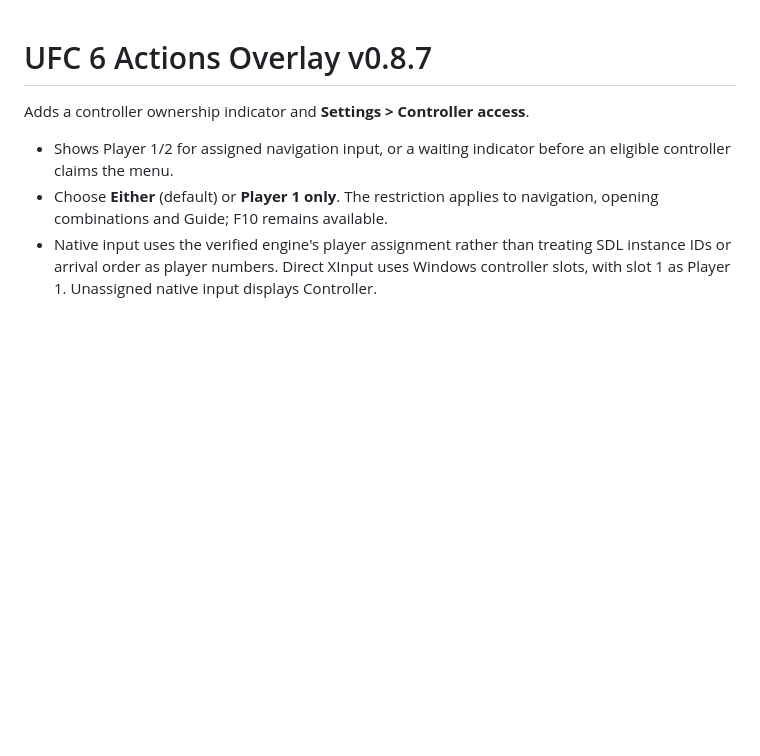
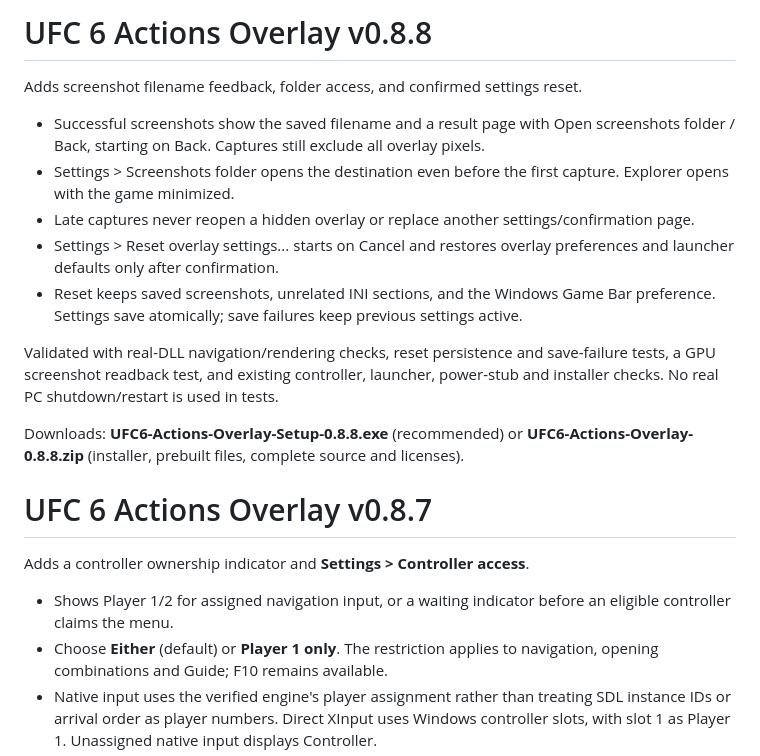
Before and after one commit to thyaguster/ufc6-actions-overlay, a Markdown page: RELEASE-NOTES.md, the part around the change. Drawn GitHub-style; blank space fills up the shorter version.

```diff
--- a/RELEASE-NOTES.md
+++ b/RELEASE-NOTES.md
@@ -1,3 +1,17 @@
+# UFC 6 Actions Overlay v0.8.8
+
+Adds screenshot filename feedback, folder access, and confirmed settings reset.
+
+- Successful screenshots show the saved filename and a result page with Open screenshots folder / Back, starting on Back. Captures still exclude all overlay pixels.
+- Settings > Screenshots folder opens the destination even before the first capture. Explorer opens with the game minimized.
+- Late captures never reopen a hidden overlay or replace another settings/confirmation page.
+- Settings > Reset overlay settings... starts on Cancel and restores overlay preferences and launcher defaults only after confirmation.
+- Reset keeps saved screenshots, unrelated INI sections, and the Windows Game Bar preference. Settings save atomically; save failures keep previous settings active.
+
+Validated with real-DLL navigation/rendering checks, reset persistence and save-failure tests, a GPU screenshot readback test, and existing controller, launcher, power-stub and installer checks. No real PC shutdown/restart is used in tests.
+
+Downloads: **UFC6-Actions-Overlay-Setup-0.8.8.exe** (recommended) or **UFC6-Actions-Overlay-0.8.8.zip** (installer, prebuilt files, complete source and licenses).
+
 # UFC 6 Actions Overlay v0.8.7
 
 Adds a controller ownership indicator and **Settings > Controller access**.
```
Also changed, not shown: README.md (+4 -2 lines), docs/screenshots/reset-confirmation.png (added), docs/screenshots/screenshot-saved.png (added), 16 other files.
